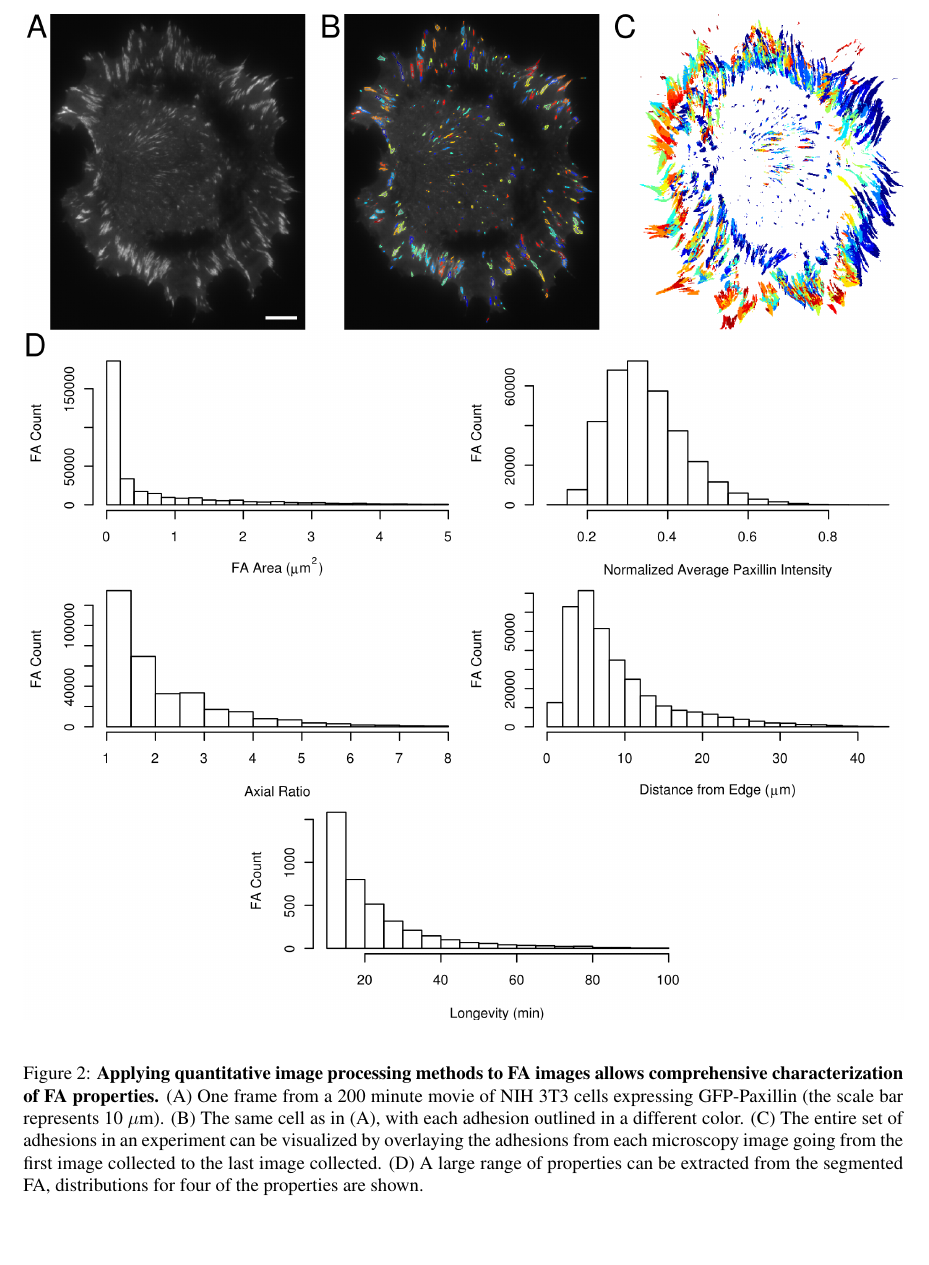
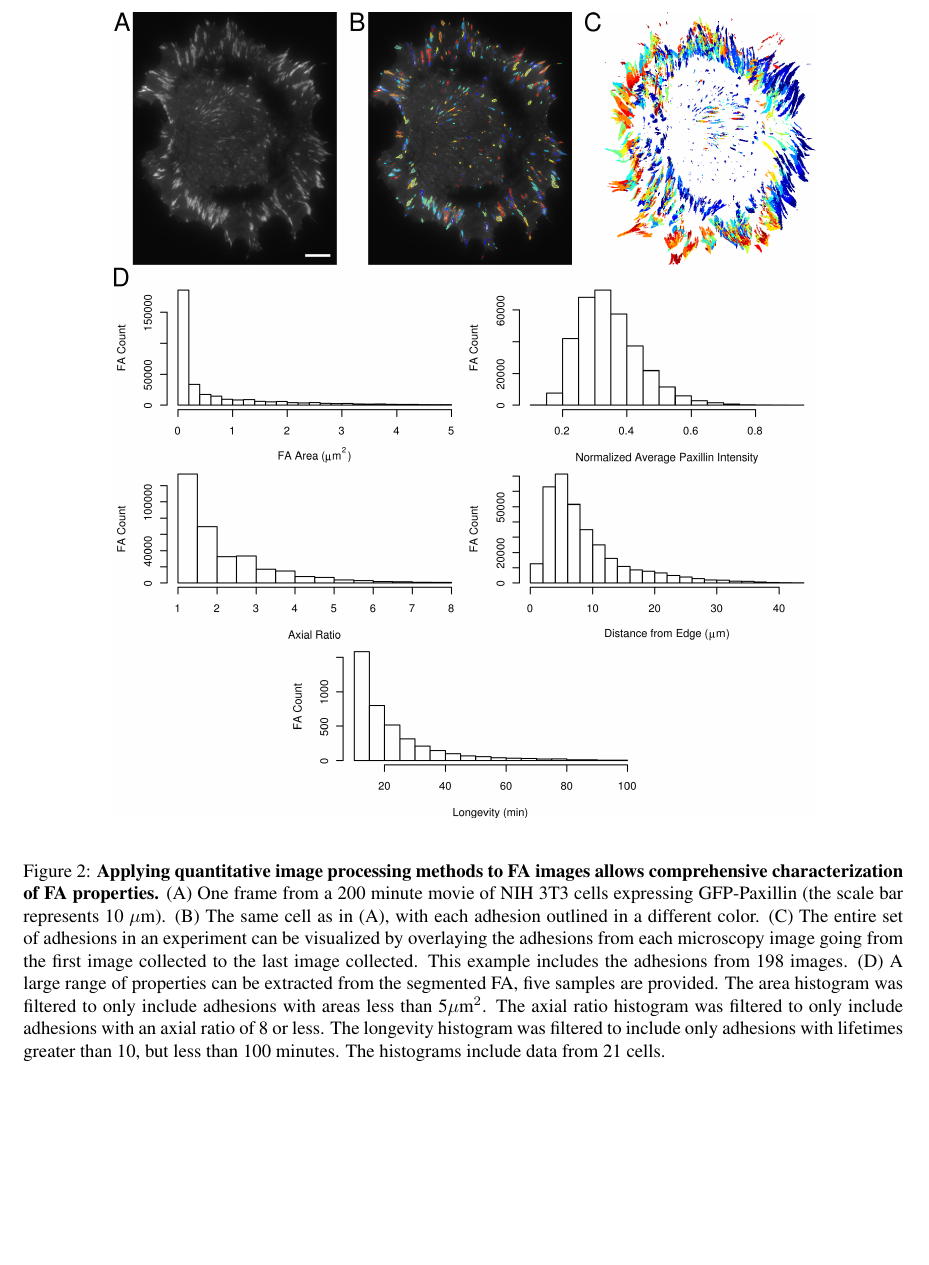
Before and after one commit to gomezlab/single_invado_analysis, a LaTeX document (doc/publication/paper/figures.tex, which reads doc/publication/paper/figure_code.tex): part of page 2 of 7, cut so that both start at the same text, the shorter picture padded with empty space. Compiled offline with pdfLaTeX.

Commit message:
figure_code.tex: 	-updated figure legend for figure 2, statics
git-svn-id: https://svn-rc.unc.edu/gomez_lab/invadopodia@4146 ca063d7d-9bfa-4cd9-82ec-4107ad7834e0

```diff
--- a/doc/publication/paper/figure_code.tex
+++ b/doc/publication/paper/figure_code.tex
@@ -21,7 +21,7 @@ dynamics of the focal adhesions to be determined.
 
 \begin{figure}[htbp]
 \begin{center}
-\includegraphics[width=\textwidth]{../figures/statics/statics}
+\includegraphics[width=0.8\textwidth]{../figures/statics/statics}
 \end{center}
 \caption{
 {\bf Applying quantitative image processing methods to FA images allows
@@ -30,9 +30,14 @@ minute movie of NIH 3T3 cells expressing GFP-Paxillin (the scale bar represents
 10 $\mu$m). (B) The same cell as in (A), with each adhesion outlined in a
 different color. (C) The entire set of adhesions in an experiment can be
 visualized by overlaying the adhesions from each microscopy image going from the
-first image collected to the last image collected. (D) A large range of
-properties can be extracted from the segmented FA, distributions for four of the
-properties are shown.
+first image collected to the last image collected. This example includes the
+adhesions from 198 images. (D) A large range of properties can be extracted from
+the segmented FA, five samples are provided.  The area histogram was filtered to
+only include adhesions with areas less than 5$\mu$m$^2$. The axial ratio
+histogram was filtered to only include adhesions with an axial ratio of 8 or
+less. The longevity histogram was filtered to include only adhesions with
+lifetimes greater than 10, but less than 100 minutes. The histograms include
+data from 21 cells.
 }
 \label{statics}
 \end{figure}
```
